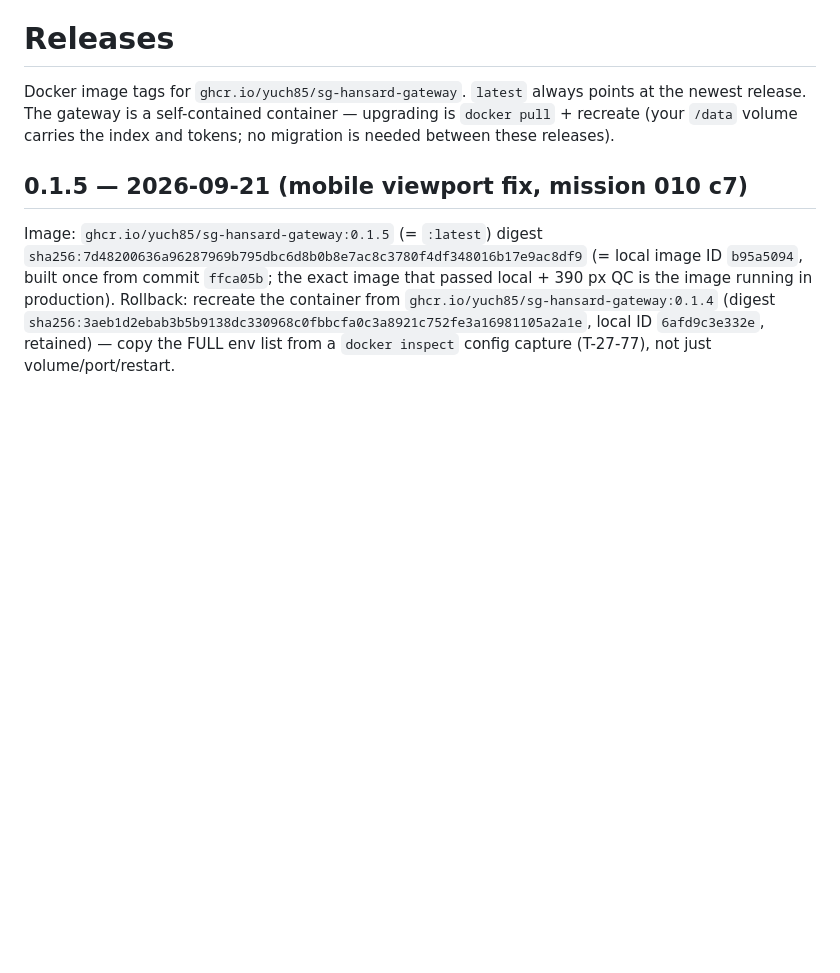
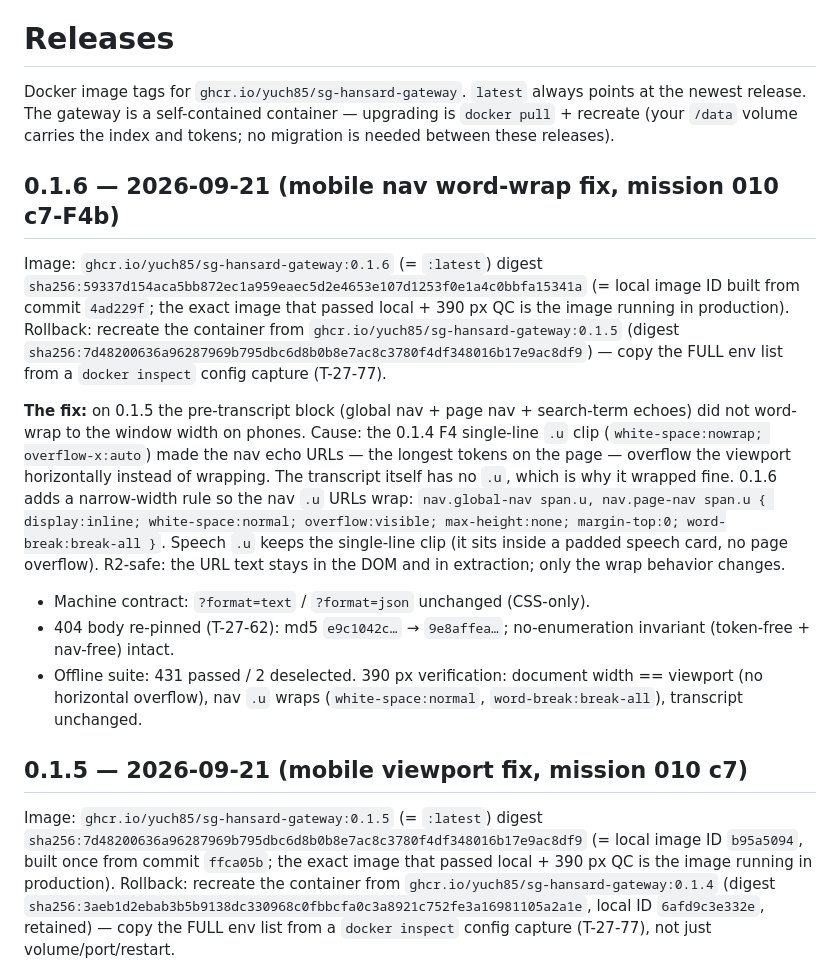
Before and after one commit to yuch85/sg-hansard-gateway, a Markdown page: RELEASES.md, the part around the change. Rendered like a GitHub page; blank space fills up the shorter version.

Commit message:
release(260921-c7-F4b): 0.1.6 — mobile nav word-wrap fix (F4 clip overflowed the viewport pre-transcript; nav .u now wraps at narrow width); 404 re-pin 9e8affea; suite 431 green; 390px verified (no horizontal overflow); digest sha256:59337d15 (built at 4ad229f); rollback = 0.1.5/7d482006 + FULL env (T-27-77)
Co-Authored-By: Claude <noreply@anthropic.com>

```diff
--- a/RELEASES.md
+++ b/RELEASES.md
@@ -4,6 +4,37 @@ Docker image tags for `ghcr.io/yuch85/sg-hansard-gateway`. `latest` always
 points at the newest release. The gateway is a self-contained container —
 upgrading is `docker pull` + recreate (your `/data` volume carries the index
 and tokens; no migration is needed between these releases).
+
+## 0.1.6 — 2026-09-21 (mobile nav word-wrap fix, mission 010 c7-F4b)
+
+Image: `ghcr.io/yuch85/sg-hansard-gateway:0.1.6` (= `:latest`)
+digest `sha256:59337d154aca5bb872ec1a959eaec5d2e4653e107d1253f0e1a4c0bbfa15341a`
+(= local image ID built from commit `4ad229f`; the exact image that passed
+local + 390 px QC is the image running in production).
+Rollback: recreate the container from
+`ghcr.io/yuch85/sg-hansard-gateway:0.1.5`
+(digest `sha256:7d48200636a96287969b795dbc6d8b0b8e7ac8c3780f4df348016b17e9ac8df9`)
+— copy the FULL env list from a `docker inspect` config capture (T-27-77).
+
+**The fix:** on 0.1.5 the pre-transcript block (global nav + page nav +
+search-term echoes) did not word-wrap to the window width on phones. Cause:
+the 0.1.4 F4 single-line `.u` clip
+(`white-space:nowrap; overflow-x:auto`) made the nav echo URLs — the longest
+tokens on the page — overflow the viewport horizontally instead of wrapping.
+The transcript itself has no `.u`, which is why it wrapped fine. 0.1.6 adds
+a narrow-width rule so the nav `.u` URLs wrap:
+`nav.global-nav span.u, nav.page-nav span.u { display:inline;
+white-space:normal; overflow:visible; max-height:none; margin-top:0;
+word-break:break-all }`. Speech `.u` keeps the single-line clip (it sits
+inside a padded speech card, no page overflow). R2-safe: the URL text stays
+in the DOM and in extraction; only the wrap behavior changes.
+
+- Machine contract: `?format=text` / `?format=json` unchanged (CSS-only).
+- 404 body re-pinned (T-27-62): md5 `e9c1042c…` → `9e8affea…`; no-enumeration
+  invariant (token-free + nav-free) intact.
+- Offline suite: 431 passed / 2 deselected. 390 px verification: document
+  width == viewport (no horizontal overflow), nav `.u` wraps
+  (`white-space:normal`, `word-break:break-all`), transcript unchanged.
 
 ## 0.1.5 — 2026-09-21 (mobile viewport fix, mission 010 c7)
 
```
